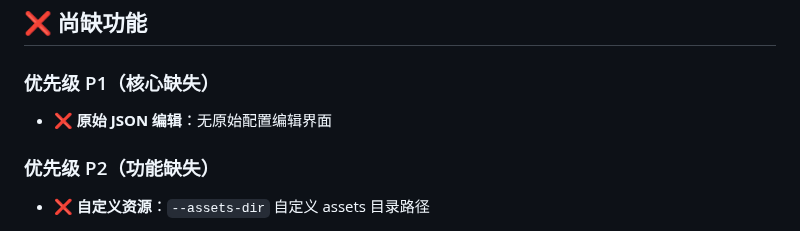
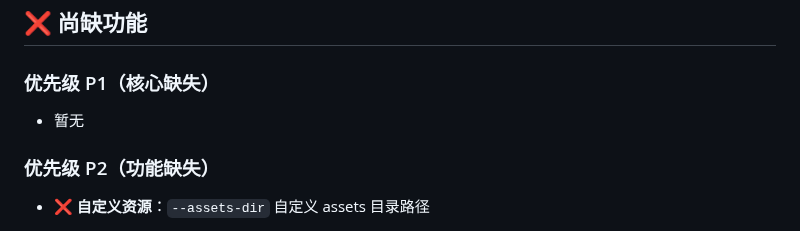
Before and after one commit to Suhoiyis/gui-for-linux-wallpaperengine, a Markdown page: README.md, the part around the change. GitHub-like rendering.

Commit message:
docs: remove obsolete JSON editing feature from roadmap

```diff
--- a/README.md
+++ b/README.md
@@ -149,7 +149,7 @@
 ## ❌ 尚缺功能
 
 ### 优先级 P1（核心缺失）
-- ❌ **原始 JSON 编辑**：无原始配置编辑界面
+- 暂无
 
 ### 优先级 P2（功能缺失）
 - ❌ **自定义资源**：`--assets-dir` 自定义 assets 目录路径
```
